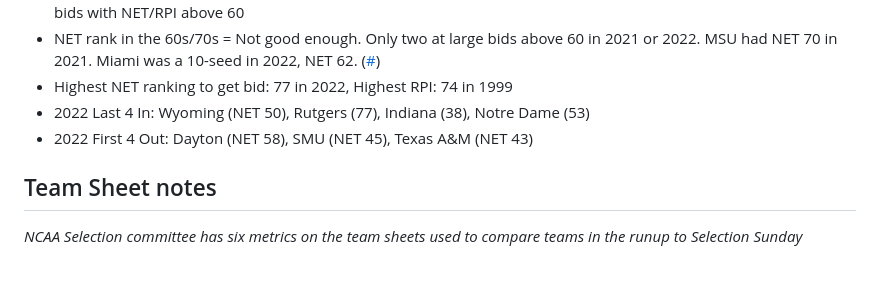
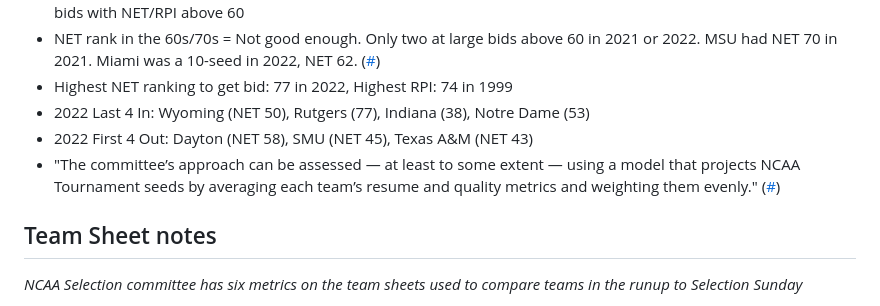
Before and after one commit to bvankat/nebrasketball, a Markdown page: bracket-notes.md, the part around the change. GitHub-like rendering; blank space fills up the shorter version.

Commit message:
New note on averaging resume/predictive metrics

```diff
--- a/bracket-notes.md
+++ b/bracket-notes.md
@@ -11,6 +11,7 @@ A collection of links and notes to demystify the NCAA basketball tournament sele
 - Highest NET ranking to get bid: 77 in 2022, Highest RPI: 74 in 1999
 - 2022 Last 4 In: Wyoming (NET 50), Rutgers (77), Indiana (38), Notre Dame (53)
 - 2022 First 4 Out: Dayton (NET 58), SMU (NET 45), Texas A&M (NET 43)
+- "The committee’s approach can be assessed — at least to some extent — using a model that projects NCAA Tournament seeds by averaging each team’s resume and quality metrics and weighting them evenly." ([#](https://heatcheckcbb.com/bracketology-analyzing-impact-of-metrics-in-ncaa-tournament-selection-seeding/))
 
 ## Team Sheet notes
 
```
